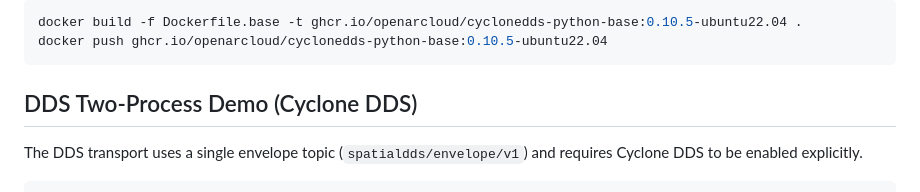
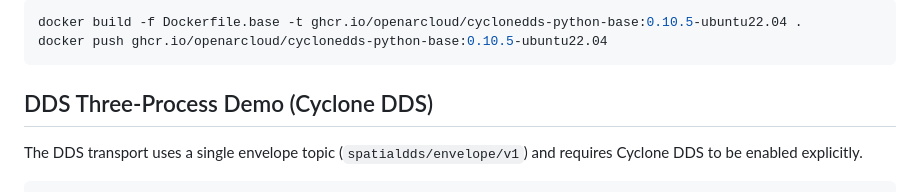
Before and after one commit to OpenArCloud/SpatialDDS-demo, a Markdown page: README.md, the part around the change. GitHub-like rendering.

Commit message:
docs: label DDS demo as three-process

````diff
--- a/README.md
+++ b/README.md
@@ -66,7 +66,7 @@ docker build -f Dockerfile.base -t ghcr.io/openarcloud/cyclonedds-python-base:0.
 docker push ghcr.io/openarcloud/cyclonedds-python-base:0.10.5-ubuntu22.04
 ```
 
-## DDS Two-Process Demo (Cyclone DDS)
+## DDS Three-Process Demo (Cyclone DDS)
 
 The DDS transport uses a single envelope topic (`spatialdds/envelope/v1`) and requires
 Cyclone DDS to be enabled explicitly.
````
